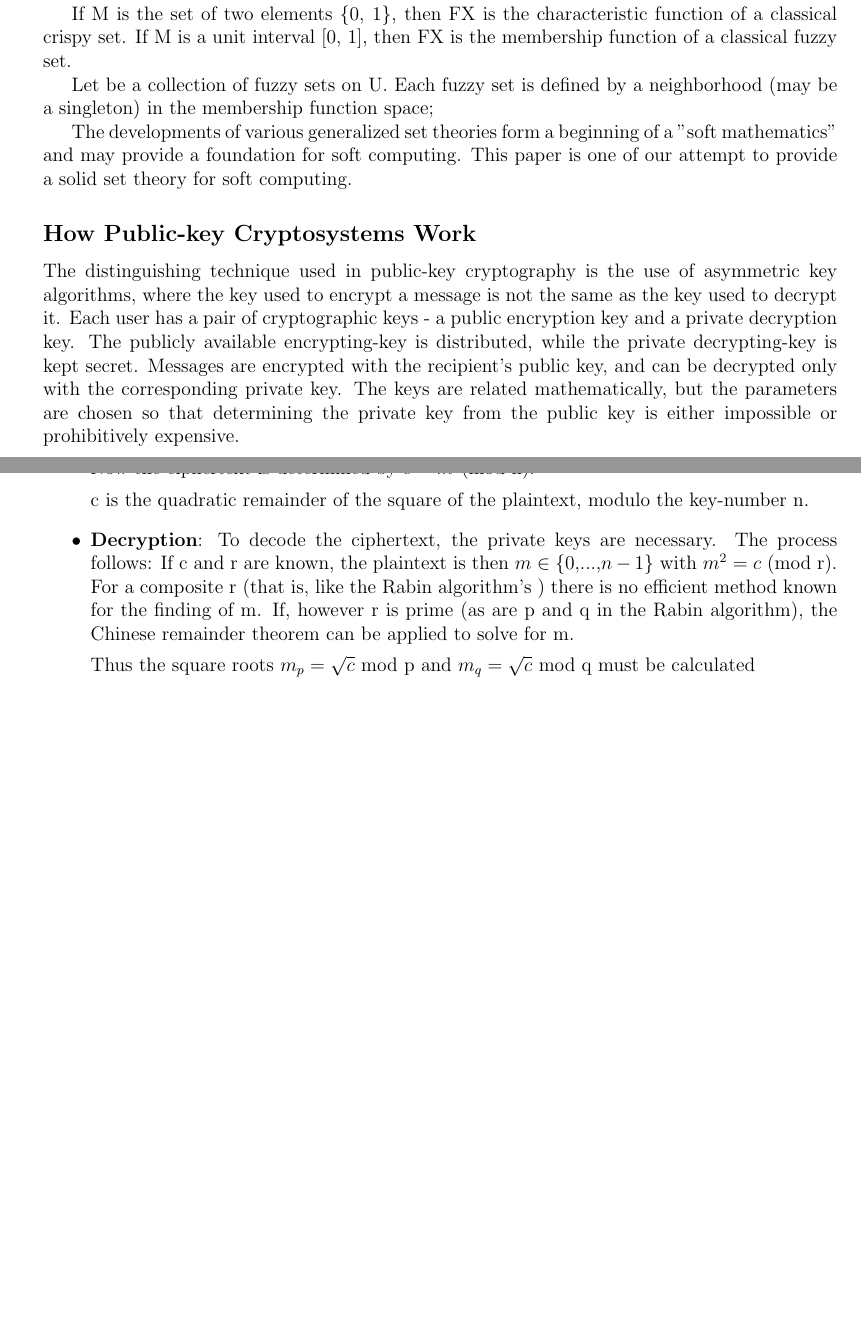
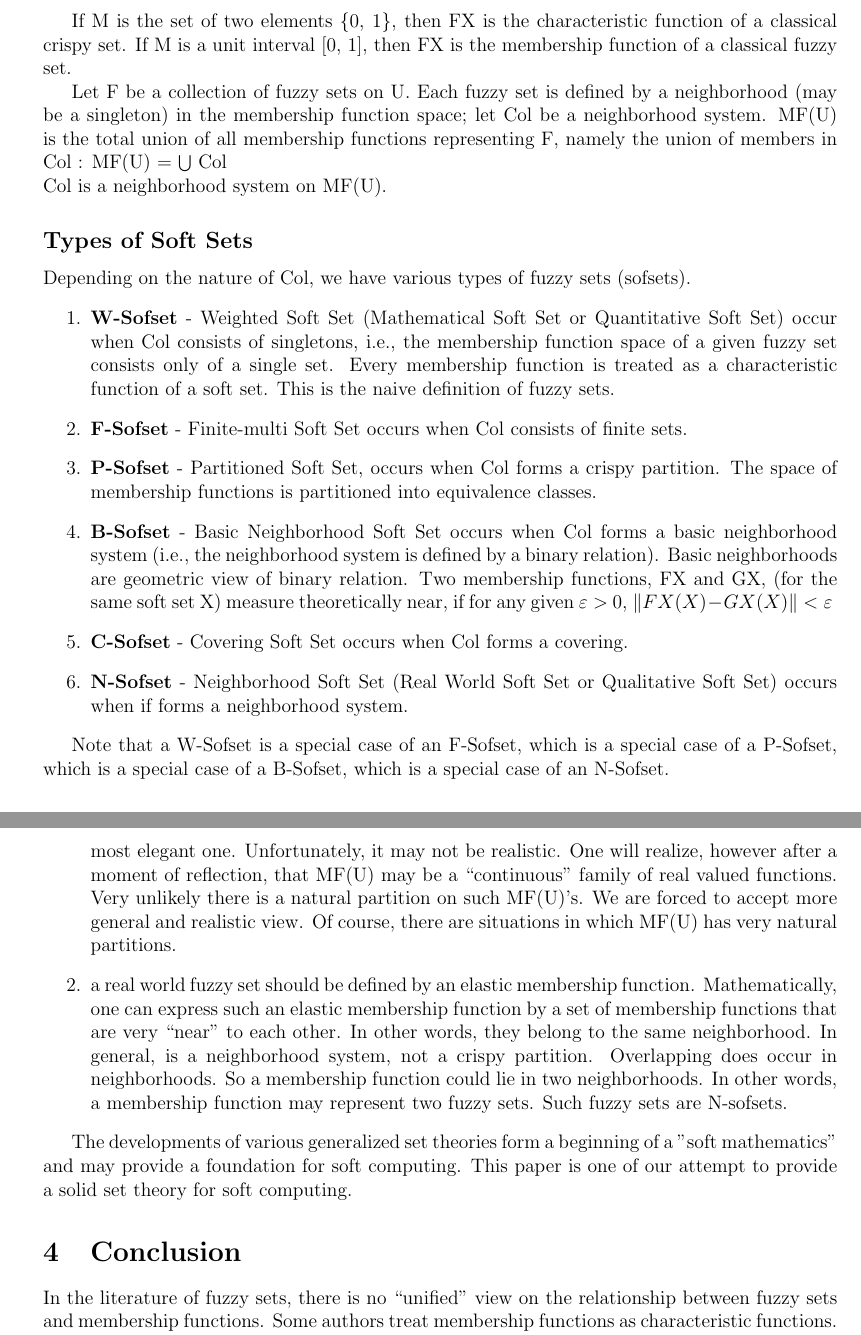
Before and after one commit to samiriff/SoftSetsForSoftComputingReport, a LaTeX problem sheet (Report/cns_assignment_report.tex): two parts of pages 4 and 6 of 7 before the commit and two parts of pages 6 and 7 of 8 after it, joined at a grey line, cut so that both start at the same text, the shorter picture padded with empty space. Compiled offline with pdfLaTeX.

Commit message:
Second Commit

```diff
--- a/Report/cns_assignment_report.tex
+++ b/Report/cns_assignment_report.tex
@@ -190,7 +232,38 @@ characteristic function of a classical crispy set. If M is a
 unit interval [0, 1], then FX is the membership function of a
 classical fuzzy set.
 
-Let be a collection of fuzzy sets on U. Each fuzzy set is defined by a neighborhood (may be a singleton) in the membership function space;
+Let F be a collection of fuzzy sets on U. Each fuzzy set is defined by a neighborhood (may be a singleton) in the membership function space; let Col be a neighborhood system. MF(U) is the total union of all membership functions representing F, namely the union of members in Col :
+MF(U) = \begin{math} \bigcup \end{math} Col \\
+Col is a neighborhood system on MF(U).
+
+
+\subsection{Types of Soft Sets}
+Depending on the nature of Col, we have various types of fuzzy sets (sofsets).
+\begin{enumerate}
+\item{\textbf{W-Sofset} - Weighted Soft Set (Mathematical Soft
+Set or Quantitative Soft Set) occur when Col consists of singletons, i.e., the membership function space of a given fuzzy set consists only of a single set. Every membership function is treated as a characteristic function of a soft set. This is the naive definition of fuzzy sets.}
+\item{\textbf{F-Sofset} - Finite-multi Soft Set occurs when Col consists of
+finite sets.}
+\item{\textbf{P-Sofset} - Partitioned Soft Set, occurs when Col forms a crispy
+partition. The space of membership functions is partitioned into
+equivalence classes.}
+\item{\textbf{B-Sofset} - Basic Neighborhood Soft Set occurs when Col
+forms a basic neighborhood system (i.e., the
+neighborhood system is defined by a binary relation). Basic neighborhoods are geometric view of binary relation. Two membership functions, FX and GX, (for the same soft set X) measure theoretically near, if for any given $\varepsilon >$ 0,
+$\Vert FX(X) - GX(X) \Vert < \varepsilon$
+}
+
+\item{\textbf{C-Sofset} - Covering Soft Set occurs when Col forms a
+covering.}
+
+\item{\textbf{N-Sofset} - Neighborhood Soft Set (Real World Soft
+Set or Qualitative Soft Set) occurs when if forms a
+neighborhood system.}
+
+\end{enumerate}
+
+Note that a W-Sofset is a special case of an F-Sofset, which is a special case of a P-Sofset, which is a special case of a B-Sofset, which is a special case of an N-Sofset.
 
 
 
+\subsection{One Fuzzy Set - Several Membership Functions}
@@ -199,3 +285,21 @@ Let be a collection of fuzzy sets on U. Each fuzzy set is defined by a neighborh
+view is the most elegant one. Unfortunately, it may not
+be realistic. One will realize, however after a moment
+of reflection, that MF(U) may be a “continuous” family
+of real valued functions. Very unlikely there is a natural
+partition on such MF(U)’s. We are forced to accept
+more general and realistic view. Of course, there are
+situations in which MF(U) has very natural partitions.}
+\item{a real world fuzzy set should be defined by an elastic
+membership function. Mathematically, one can express
+such an elastic membership function by a set of
+membership functions that are very “near” to each other.
+In other words, they belong to the same neighborhood.
+In general, is a neighborhood system, not a crispy
+partition. Overlapping does occur in neighborhoods. So
+a membership function could lie in two neighborhoods.
+In other words, a membership function may represent
+two fuzzy sets. Such fuzzy sets are N-sofsets.}
+\end{enumerate}
 
 
 The developments of various generalized set theories form a
@@ -204,5 +308,3 @@ foundation for soft computing. This paper is one of our
 attempt to provide a solid set theory for soft computing.
 
 
-\subsection{How Public-key Cryptosystems Work}
-The distinguishing technique used in public-key cryptography is the use of asymmetric key algorithms, where the key used to encrypt a message is not the same as the key used to decrypt it. Each user has a pair of cryptographic keys - a public encryption key and a private decryption key. The publicly available encrypting-key is distributed, while the private decrypting-key is kept secret. Messages are encrypted with the recipient's public key, and can be decrypted only with the corresponding private key. The keys are related mathematically, but the parameters are chosen so that determining the private key from the public key is either impossible or prohibitively expensive.
@@ -265,41 +311,5 @@ Let  P = \{0,...,n-1\} be the plaintext space (consisting of numbers) and $m \in
-c is the quadratic remainder of the square of the plaintext, modulo the key-number n.
-\item{\textbf{Decryption}}:
-To decode the ciphertext, the private keys are necessary. The process follows:
-If c and r are known, the plaintext is then $m \in \{0,$...,$n-1$\} with $m^2=c$ (mod r). For a composite r (that is, like the Rabin algorithm's ) there is no efficient method known for the finding of m. If, however r is prime (as are p and q in the Rabin algorithm), the Chinese remainder theorem can be applied to solve for m.
-
-Thus the square roots
-$ m_p = \sqrt{c}$ mod p
-and
-$ m_q = \sqrt{c}$ mod q must be calculated
-\end{itemize}
-
-
-\section{Implementation}
-\lstinputlisting[language=Java]{Schmidt_Samoa_Encryptor.java}
-%\begin{figure}[h!]
-%  \centering
-%   \includegraphics[scale=1.0]{schmidt_field.png}
-%  \caption{Experimental Results}
-%\end{figure}
-%
-%\begin{figure}[h!]
-%  \centering
-%   \includegraphics[scale=1.0]{computeN.png}
-%  \caption{Experimental Results}
-%\end{figure}
-%
-%\begin{figure}[h!]
-%  \centering
-%   \includegraphics[scale=1.0]{correctValue.png}
-%  \caption{Experimental Results}
-%\end{figure}
-
-
-
-%\begin{figure}[h!]
-%  \centering
-%   \includegraphics[scale=0.50]{watlas.png}
-%  \caption{A small portion of the Watershed Atlas for British Columbia that was
-%developed using an IBM Informix ORDBMS.}
-%\end{figure}
-
+\section{Conclusion}
+In the literature of fuzzy sets, there is no “unified”
+view on the relationship between fuzzy sets and
+membership functions. Some authors treat membership
+functions as characteristic functions. In other words,
```
Also changed, not shown: Report/cns_assignment_report.pdf, Report/softee.png (added), Report/cns_assignment_report.tex (120 more changed lines), 4 other files.
